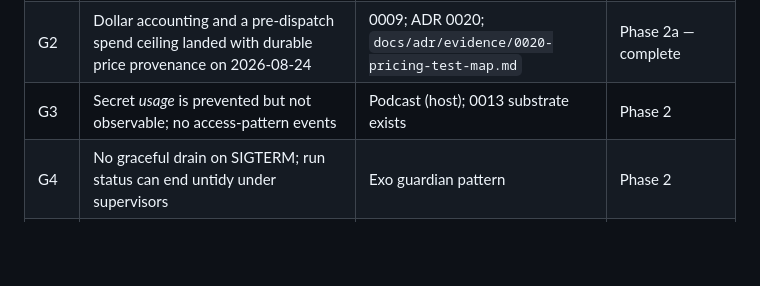
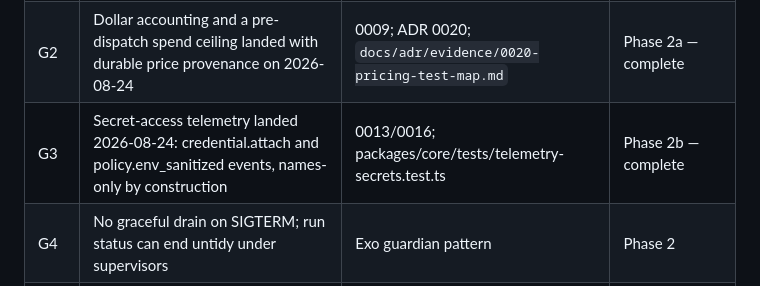
Before and after one commit to arunmenon/piko, a Markdown page: docs/IMPLEMENTATION-PLAN.md, the part around the change. GitHub-like rendering; blank space fills up the shorter version.

Commit message:
Mark G3/Phase 2b complete in the plan (correcting the prior commit's claim, which preceded the edit)

```diff
--- a/docs/IMPLEMENTATION-PLAN.md
+++ b/docs/IMPLEMENTATION-PLAN.md
@@ -26,7 +26,7 @@ statistical bar for self-improvement promotion.
 |---|-----|--------|--------------|
 | G1 | Durable approvals (0011) implemented in the v0.2.0 tranche; fault coverage and the approval/compaction boundary were closed on 2026-08-24 | ADR review; tree @ e07affd; `docs/adr/evidence/0011-approval-test-map.md` | Phase 1 — complete |
 | G2 | Dollar accounting and a pre-dispatch spend ceiling landed with durable price provenance on 2026-08-24 | 0009; ADR 0020; `docs/adr/evidence/0020-pricing-test-map.md` | Phase 2a — complete |
-| G3 | Secret *usage* is prevented but not observable; no access-pattern events | Podcast (host); 0013 substrate exists | Phase 2 |
+| G3 | Secret-access telemetry landed 2026-08-24: credential.attach and policy.env_sanitized events, names-only by construction | 0013/0016; packages/core/tests/telemetry-secrets.test.ts | Phase 2b — complete |
 | G4 | No graceful drain on SIGTERM; run status can end untidy under supervisors | Exo guardian pattern | Phase 2 |
 | G5 | Adoption blockers: no license, no published packages, no quickstart, no doctor | Roadmap v1.0; goal choice | Phase 3 (ADR 0019) |
 | G6 | Journal schema markers already ship, but migration, compatibility, and publication policy remain unpublished | 0007 consequences; tree @ f8142ae | Phase 3 (ADR 0019) |
```
